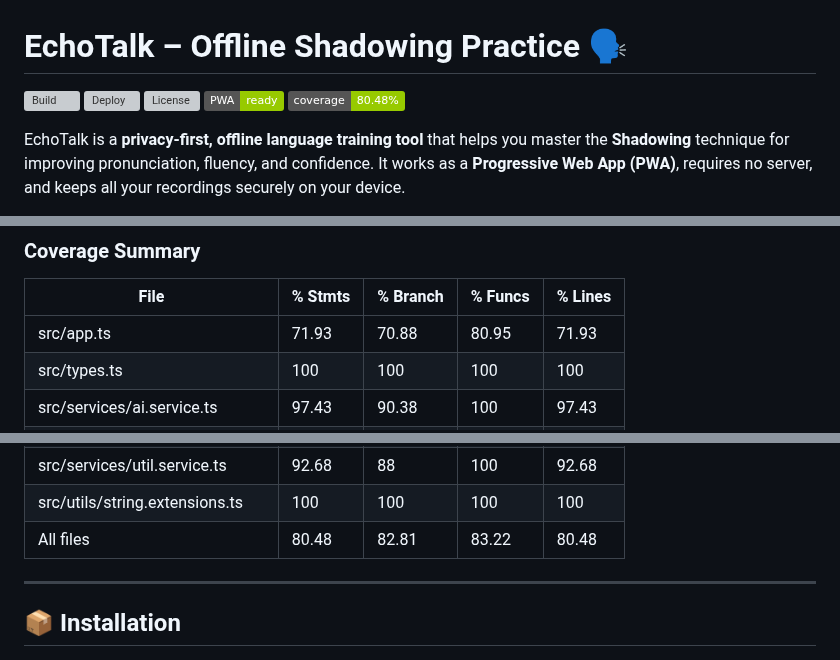
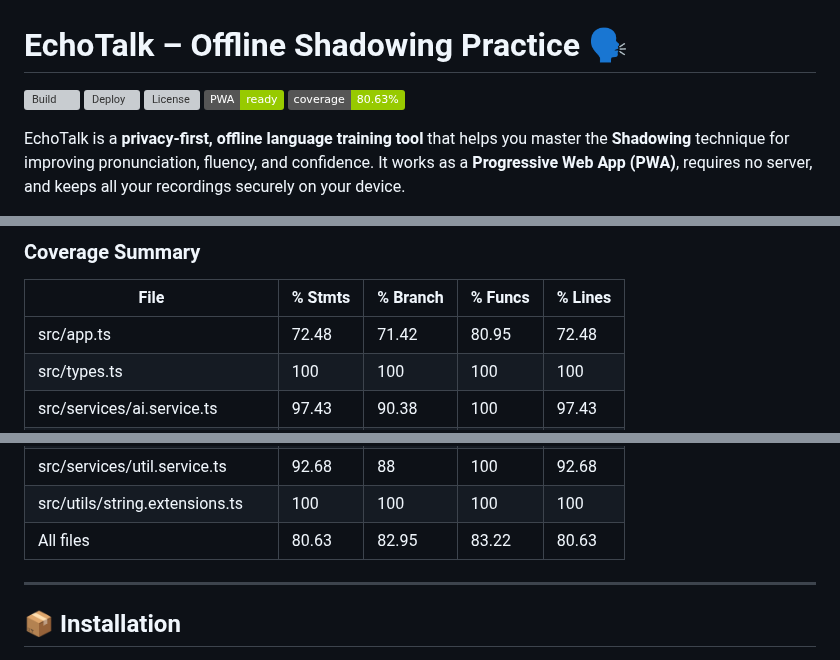
Before and after one commit to alisolphp/EchoTalk, a Markdown page: README.md, 3 parts joined by grey strips. GitHub-like rendering; badges without logos; grey boxes are pictures that could not be loaded.

Commit message:
Docs: update badge & table via CI [skip ci]

```diff
--- a/README.md
+++ b/README.md
@@ -4,7 +4,7 @@
 ![Deploy](https://img.shields.io/github/deployments/alisolphp/EchoTalk/github-pages?label=pages&logo=githubpages)
 ![License](https://img.shields.io/github/license/alisolphp/EchoTalk)
 ![PWA](https://img.shields.io/badge/PWA-ready-green)
-![Coverage](https://img.shields.io/badge/coverage-80.48%25-green) <!-- COVERAGE_BADGE_LINE -->
+![Coverage](https://img.shields.io/badge/coverage-80.63%25-green) <!-- COVERAGE_BADGE_LINE -->
 
 EchoTalk is a **privacy-first, offline language training tool** that helps you master the **Shadowing** technique for improving pronunciation, fluency, and confidence. It works as a **Progressive Web App (PWA)**, requires no server, and keeps all your recordings securely on your device.
 
@@ -96,7 +96,7 @@ EchoTalk has **200+ unit tests** covering:
 <!-- COVERAGE_TABLE_START -->
 | File | % Stmts | % Branch | % Funcs | % Lines |
 | ---- | ------- | -------- | ------- | ------- |
-| src/app.ts | 71.93 | 70.88 | 80.95 | 71.93 |
+| src/app.ts | 72.48 | 71.42 | 80.95 | 72.48 |
 | src/types.ts | 100 | 100 | 100 | 100 |
 | src/services/ai.service.ts | 97.43 | 90.38 | 100 | 97.43 |
 | src/services/audio.service.ts | 72.41 | 88.31 | 80 | 72.41 |
@@ -106,7 +106,7 @@ EchoTalk has **200+ unit tests** covering:
 | src/services/ui.service.ts | 84.28 | 89.06 | 80.76 | 84.28 |
 | src/services/util.service.ts | 92.68 | 88 | 100 | 92.68 |
 | src/utils/string.extensions.ts | 100 | 100 | 100 | 100 |
-| All files | 80.48 | 82.81 | 83.22 | 80.48 |
+| All files | 80.63 | 82.95 | 83.22 | 80.63 |
 <!-- COVERAGE_TABLE_END -->
 
 ---
```
